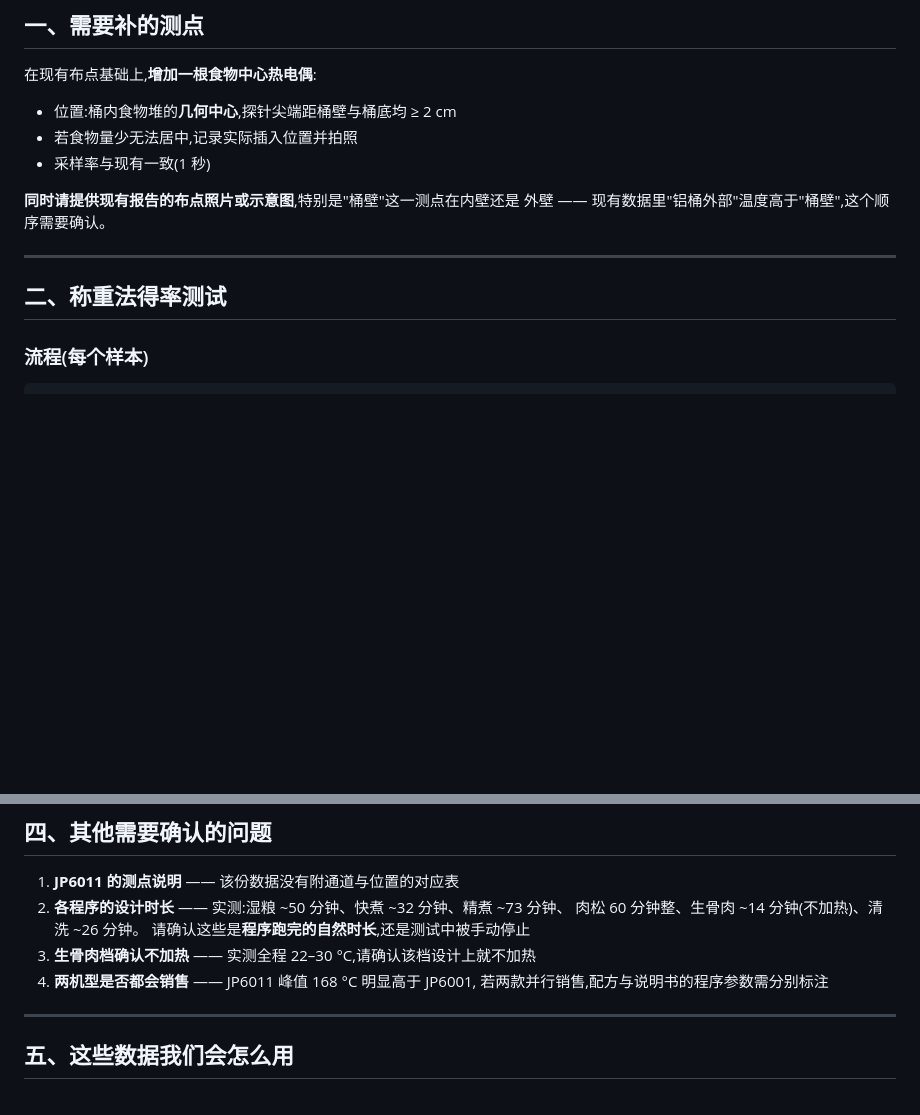
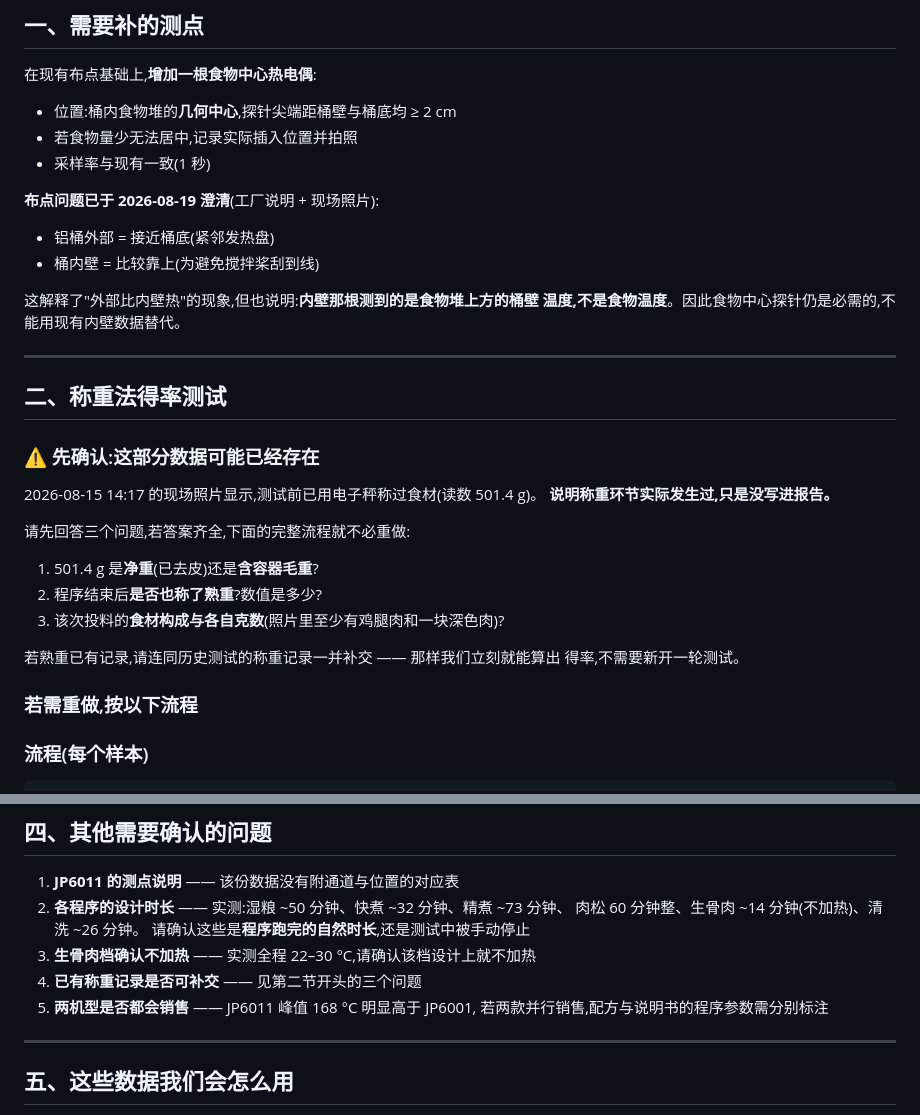
Before and after one commit to zli784134-coder/petpawpot, a Markdown page: docs/hardware/FACTORY-TEST-REQUEST.md, 2 parts joined by grey strips. Drawn GitHub-style; blank space fills up the shorter version.

```diff
--- a/docs/hardware/FACTORY-TEST-REQUEST.md
+++ b/docs/hardware/FACTORY-TEST-REQUEST.md
@@ -28,12 +28,32 @@
 - 若食物量少无法居中,记录实际插入位置并拍照
 - 采样率与现有一致(1 秒)
 
-**同时请提供现有报告的布点照片或示意图**,特别是"桶壁"这一测点在内壁还是
-外壁 —— 现有数据里"铝桶外部"温度高于"桶壁",这个顺序需要确认。
+**布点问题已于 2026-08-19 澄清**(工厂说明 + 现场照片):
+- 铝桶外部 = 接近桶底(紧邻发热盘)
+- 桶内壁 = 比较靠上(为避免搅拌桨刮到线)
+
+这解释了"外部比内壁热"的现象,但也说明:**内壁那根测到的是食物堆上方的桶壁
+温度,不是食物温度**。因此食物中心探针仍是必需的,不能用现有内壁数据替代。
 
 ---
 
 ## 二、称重法得率测试
+
+### ⚠️ 先确认:这部分数据可能已经存在
+
+2026-08-15 14:17 的现场照片显示,测试前已用电子秤称过食材(读数 501.4 g)。
+**说明称重环节实际发生过,只是没写进报告。**
+
+请先回答三个问题,若答案齐全,下面的完整流程就不必重做:
+
+1. 501.4 g 是**净重**(已去皮)还是**含容器毛重**?
+2. 程序结束后**是否也称了熟重**?数值是多少?
+3. 该次投料的**食材构成与各自克数**(照片里至少有鸡腿肉和一块深色肉)?
+
+若熟重已有记录,请连同历史测试的称重记录一并补交 —— 那样我们立刻就能算出
+得率,不需要新开一轮测试。
+
+### 若需重做,按以下流程
 
 ### 流程(每个样本)
 
@@ -95,7 +115,8 @@
    肉松 60 分钟整、生骨肉 ~14 分钟(不加热)、清洗 ~26 分钟。
    请确认这些是**程序跑完的自然时长**,还是测试中被手动停止
 3. **生骨肉档确认不加热** —— 实测全程 22–30 °C,请确认该档设计上就不加热
-4. **两机型是否都会销售** —— JP6011 峰值 168 °C 明显高于 JP6001,
+4. **已有称重记录是否可补交** —— 见第二节开头的三个问题
+5. **两机型是否都会销售** —— JP6011 峰值 168 °C 明显高于 JP6001,
    若两款并行销售,配方与说明书的程序参数需分别标注
 
 ---
```
Also changed, not shown: docs/hardware/THERMAL-TEST-2026-08.md (+38 -8 lines).
